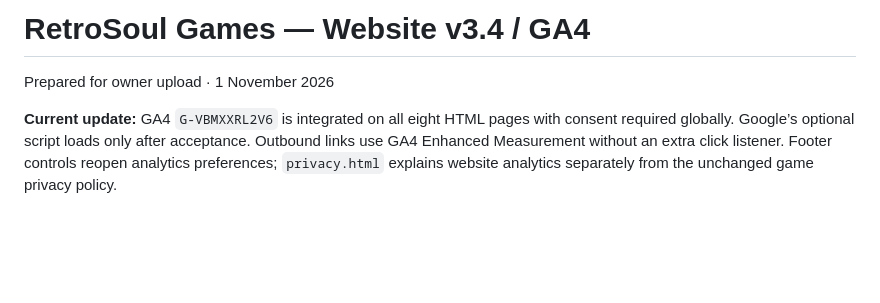
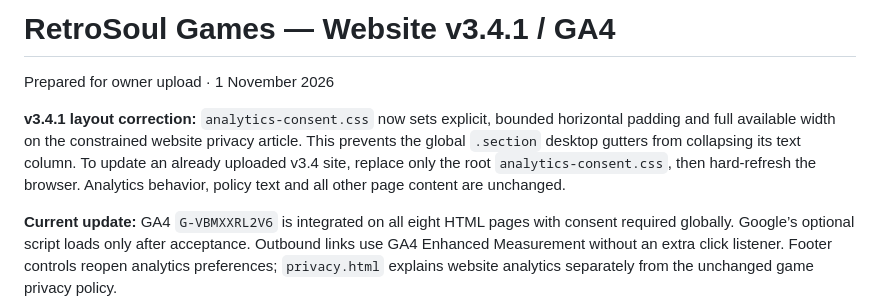
Before and after one commit to retrosoulgames/retrosoulgames.github.io, a Markdown page: README.md, the part around the change. Drawn GitHub-style; blank space fills up the shorter version.

```diff
--- a/README.md
+++ b/README.md
@@ -1,5 +1,8 @@
-# RetroSoul Games — Website v3.4 / GA4
+# RetroSoul Games — Website v3.4.1 / GA4
 Prepared for owner upload · 1 November 2026
+
+**v3.4.1 layout correction:** `analytics-consent.css` now sets explicit, bounded horizontal padding and full available width on the constrained website privacy article. This prevents the global `.section` desktop gutters from collapsing its text column. To update an already uploaded v3.4 site, replace only the root `analytics-consent.css`, then hard-refresh the browser. Analytics behavior, policy text and all other page content are unchanged.
+
 
 **Current update:** GA4 `G-VBMXXRL2V6` is integrated on all eight HTML pages with consent required globally. Google’s optional script loads only after acceptance. Outbound links use GA4 Enhanced Measurement without an extra click listener. Footer controls reopen analytics preferences; `privacy.html` explains website analytics separately from the unchanged game privacy policy.
 
```
Also changed, not shown: QA-REPORT.md (+8 -0 lines).
